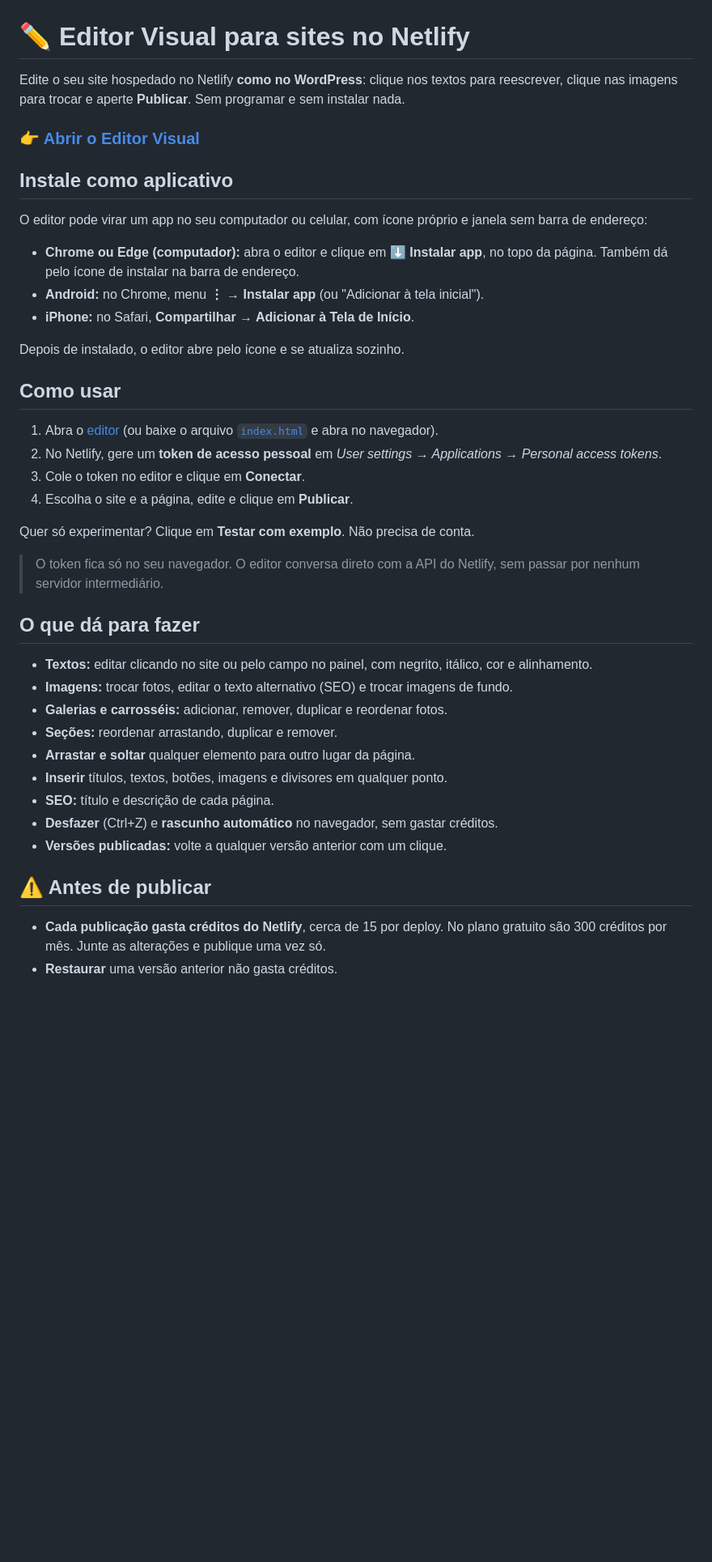
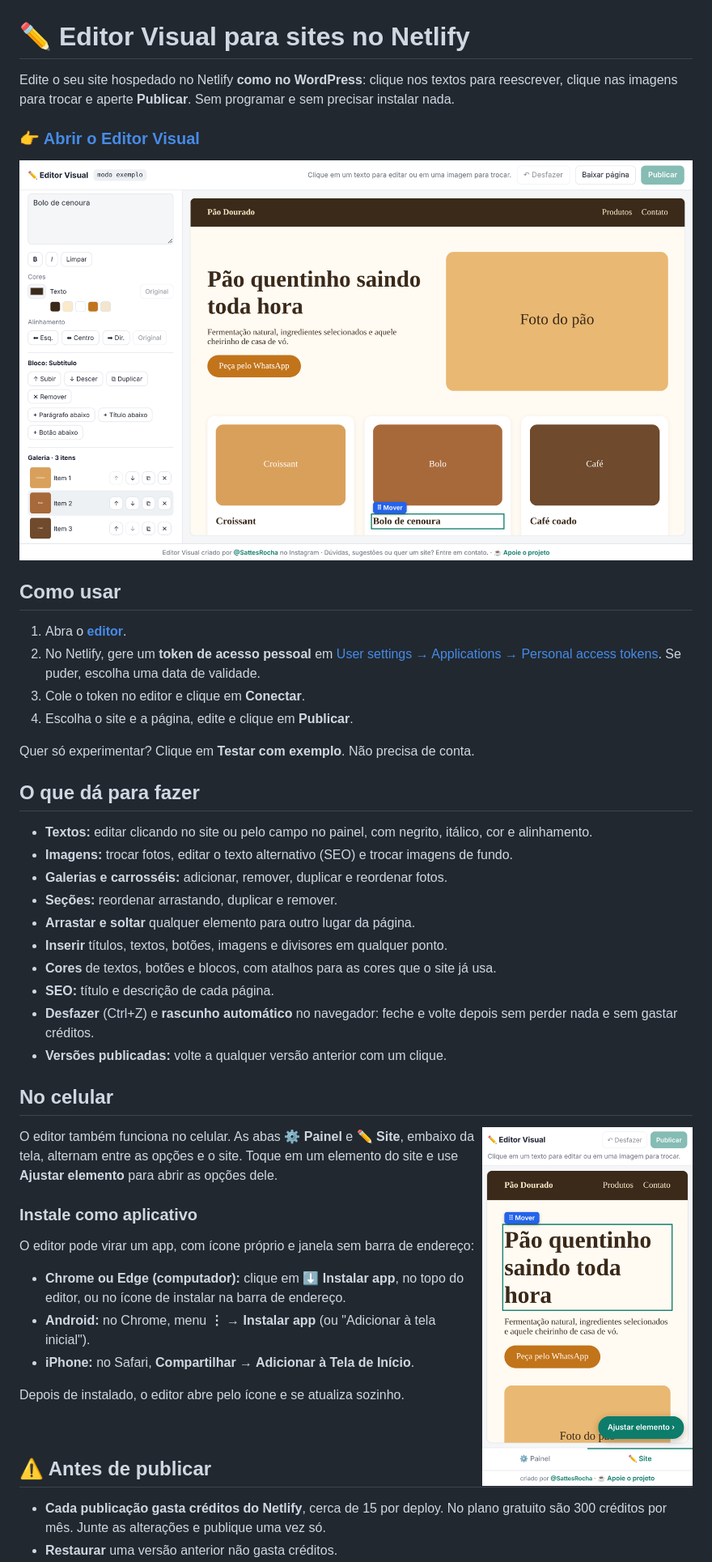
Before and after one commit to sattesrocha/editor-visual-netlify, a Markdown page: README.md, the part around one of its changes. Shown at 81% size. GitHub-like rendering; pictures changed too: docs/celular.png (added), docs/editor.png (added); blank space fills up the shorter version.

Commit message:
README atualizado e capturas de tela
- Recursos novos: cores, celular, aviso de funções do Netlify
- Seção de privacidade e segurança
- Capturas de tela do editor no computador e no celular
- Remove a seção de hospedar uma cópia do editor

```diff
--- a/README.md
+++ b/README.md
@@ -1,29 +1,19 @@
 # ✏️ Editor Visual para sites no Netlify
 
-Edite o seu site hospedado no Netlify **como no WordPress**: clique nos textos para reescrever, clique nas imagens para trocar e aperte **Publicar**. Sem programar e sem instalar nada.
+Edite o seu site hospedado no Netlify **como no WordPress**: clique nos textos para reescrever, clique nas imagens para trocar e aperte **Publicar**. Sem programar e sem precisar instalar nada.
 
 ### 👉 [Abrir o Editor Visual](https://sattesrocha.github.io/editor-visual-netlify/)
 
-## Instale como aplicativo
-
-O editor pode virar um app no seu computador ou celular, com ícone próprio e janela sem barra de endereço:
-
-- **Chrome ou Edge (computador):** abra o editor e clique em **⬇ Instalar app**, no topo da página. Também dá pelo ícone de instalar na barra de endereço.
-- **Android:** no Chrome, menu **⋮ → Instalar app** (ou "Adicionar à tela inicial").
-- **iPhone:** no Safari, **Compartilhar → Adicionar à Tela de Início**.
-
-Depois de instalado, o editor abre pelo ícone e se atualiza sozinho.
+![Editor Visual editando um site de exemplo: painel de edição à esquerda e o site à direita](docs/editor.png)
 
 ## Como usar
 
-1. Abra o [editor](https://sattesrocha.github.io/editor-visual-netlify/) (ou baixe o arquivo [`index.html`](index.html) e abra no navegador).
-2. No Netlify, gere um **token de acesso pessoal** em *User settings → Applications → Personal access tokens*.
+1. Abra o **[editor](https://sattesrocha.github.io/editor-visual-netlify/)**.
+2. No Netlify, gere um **token de acesso pessoal** em [User settings → Applications → Personal access tokens](https://app.netlify.com/user/applications#personal-access-tokens). Se puder, escolha uma data de validade.
 3. Cole o token no editor e clique em **Conectar**.
 4. Escolha o site e a página, edite e clique em **Publicar**.
 
 Quer só experimentar? Clique em **Testar com exemplo**. Não precisa de conta.
-
-> O token fica só no seu navegador. O editor conversa direto com a API do Netlify, sem passar por nenhum servidor intermediário.
 
 ## O que dá para fazer
 
@@ -33,9 +23,28 @@ Quer só experimentar? Clique em **Testar com exemplo**. Não precisa de conta.
 - **Seções:** reordenar arrastando, duplicar e remover.
 - **Arrastar e soltar** qualquer elemento para outro lugar da página.
 - **Inserir** títulos, textos, botões, imagens e divisores em qualquer ponto.
+- **Cores** de textos, botões e blocos, com atalhos para as cores que o site já usa.
 - **SEO:** título e descrição de cada página.
-- **Desfazer** (Ctrl+Z) e **rascunho automático** no navegador, sem gastar créditos.
+- **Desfazer** (Ctrl+Z) e **rascunho automático** no navegador: feche e volte depois sem perder nada e sem gastar créditos.
 - **Versões publicadas:** volte a qualquer versão anterior com um clique.
+
+## No celular
+
+<img src="docs/celular.png" alt="Editor Visual no celular, com as abas Painel e Site" width="260" align="right">
+
+O editor também funciona no celular. As abas **⚙️ Painel** e **✏️ Site**, embaixo da tela, alternam entre as opções e o site. Toque em um elemento do site e use **Ajustar elemento** para abrir as opções dele.
+
+### Instale como aplicativo
+
+O editor pode virar um app, com ícone próprio e janela sem barra de endereço:
+
+- **Chrome ou Edge (computador):** clique em **⬇ Instalar app**, no topo do editor, ou no ícone de instalar na barra de endereço.
+- **Android:** no Chrome, menu **⋮ → Instalar app** (ou "Adicionar à tela inicial").
+- **iPhone:** no Safari, **Compartilhar → Adicionar à Tela de Início**.
+
+Depois de instalado, o editor abre pelo ícone e se atualiza sozinho.
+
+<br clear="right">
 
 ## ⚠️ Antes de publicar
 
```
Also changed, not shown: other parts of README.md (+7 -2 lines).
